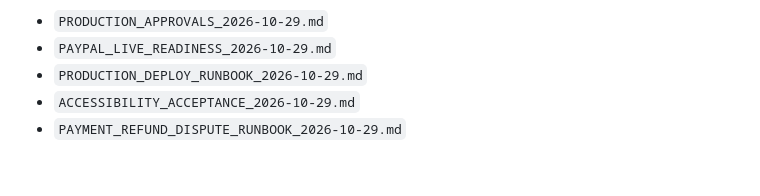
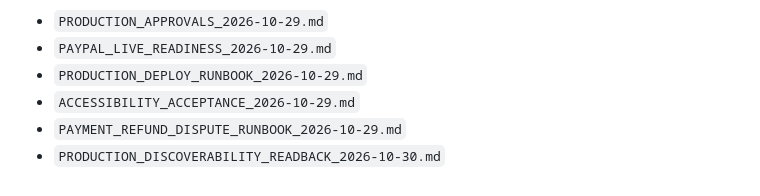
Before and after one commit to acaporaso75-del/qrfacile, a Markdown page: docs/PRODUCTION_RELEASE_GATE_2026-10-29.md, the part around the change. Rendered like a GitHub page.

Commit message:
docs(release): record production discoverability readback

```diff
--- a/docs/PRODUCTION_RELEASE_GATE_2026-10-29.md
+++ b/docs/PRODUCTION_RELEASE_GATE_2026-10-29.md
@@ -124,3 +124,4 @@ Prepared operator documents:
 - `PRODUCTION_DEPLOY_RUNBOOK_2026-10-29.md`
 - `ACCESSIBILITY_ACCEPTANCE_2026-10-29.md`
 - `PAYMENT_REFUND_DISPUTE_RUNBOOK_2026-10-29.md`
+- `PRODUCTION_DISCOVERABILITY_READBACK_2026-10-30.md`
```
Also changed, not shown: docs/PRODUCTION_DISCOVERABILITY_READBACK_2026-10-30.md (added, +38 -0 lines).
